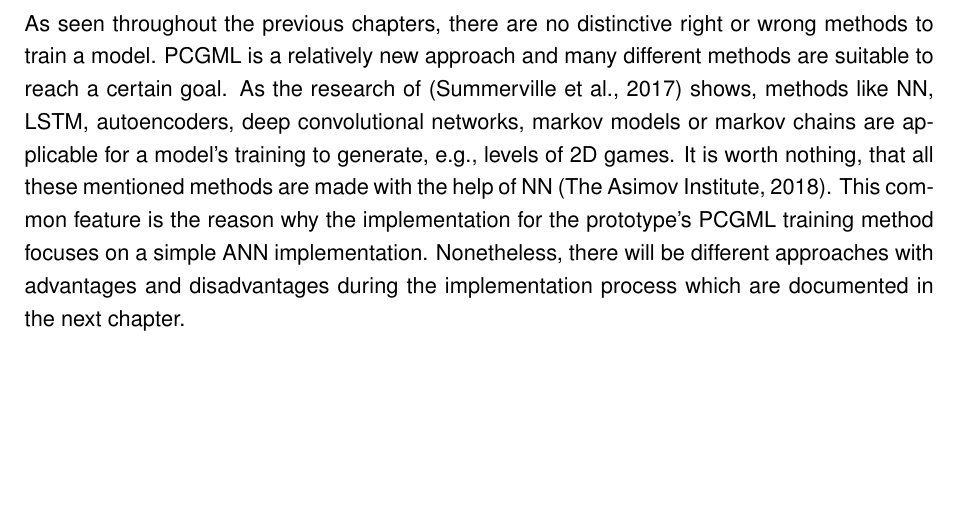
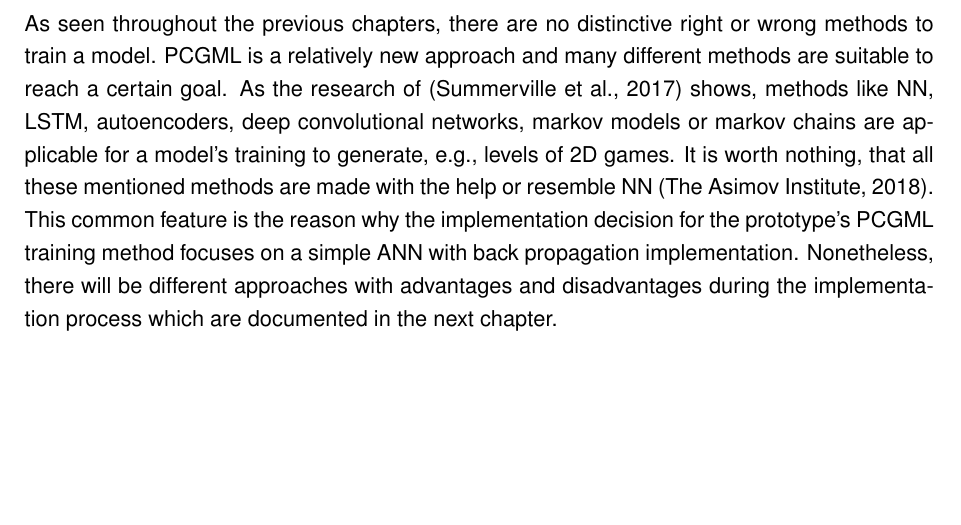
Before and after one commit to bernhardrieder/PCGML-Game-Mechanics, a LaTeX thesis (LaTeX/thesis.tex): part of page 63 of 78, cut so that both start at the same text. Compiled offline with pdfLaTeX; an older LaTeX class or package is replaced by its successor.

Commit message:
small changes

```diff
--- a/LaTeX/thesis.tex
+++ b/LaTeX/thesis.tex
@@ -1053,7 +1053,7 @@ Investigation showed that the game Battlefield 1, released in 2016, uses more th
 the provided data shows that its either sequence or graph data. as described in chapter 5.3.1, they have different advantages and disadvantages but they probably fit both. Compares to the PCGML generation example, it fits better with sequences but the best way to find out is to try both data structures within each method.
 
 \subsection{Learning Method}
-As seen throughout the previous chapters, there are no distinctive right or wrong methods to train a model. PCGML is a relatively new approach and many different methods are suitable to reach a certain goal. As the research of \cite{pcgml::paper} shows, methods like \ac{NN}, \ac{LSTM}, autoencoders, deep convolutional networks, markov models or markov chains are applicable for a model's training to generate, e.g., levels of \ac{2D} games. It is worth nothing, that all these mentioned methods are made with the help of \ac{NN} \cite{neuralNetworkZoo}. This common feature is the reason why the implementation for the prototype's PCGML training method focuses on a simple \ac{ANN} implementation. Nonetheless, there will be different approaches with advantages and disadvantages during the implementation process which are documented in the next chapter.
+As seen throughout the previous chapters, there are no distinctive right or wrong methods to train a model. PCGML is a relatively new approach and many different methods are suitable to reach a certain goal. As the research of \cite{pcgml::paper} shows, methods like \ac{NN}, \ac{LSTM}, autoencoders, deep convolutional networks, markov models or markov chains are applicable for a model's training to generate, e.g., levels of \ac{2D} games. It is worth nothing, that all these mentioned methods are made with the help or resemble \ac{NN} \cite{neuralNetworkZoo}. This common feature is the reason why the implementation decision for the prototype's PCGML training method focuses on a simple \ac{ANN} with back propagation implementation. Nonetheless, there will be different approaches with advantages and disadvantages during the implementation process which are documented in the next chapter.
 
 \section{Implementation}
 its not a regression problem. data is provided which is used to generate new but similar data -> its a continuous predicition of connected values and not just 1 prediction value! -> $\vec{x}$ \sout{$(\rightarrow y)$} \\
```
